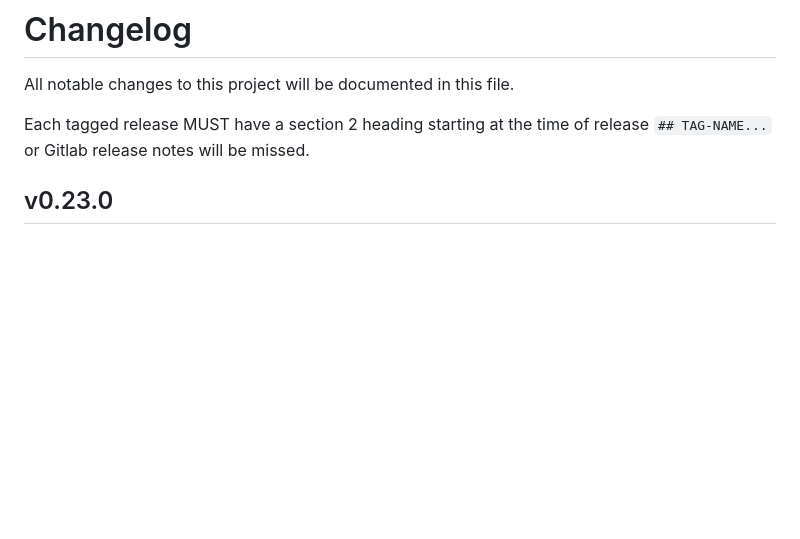
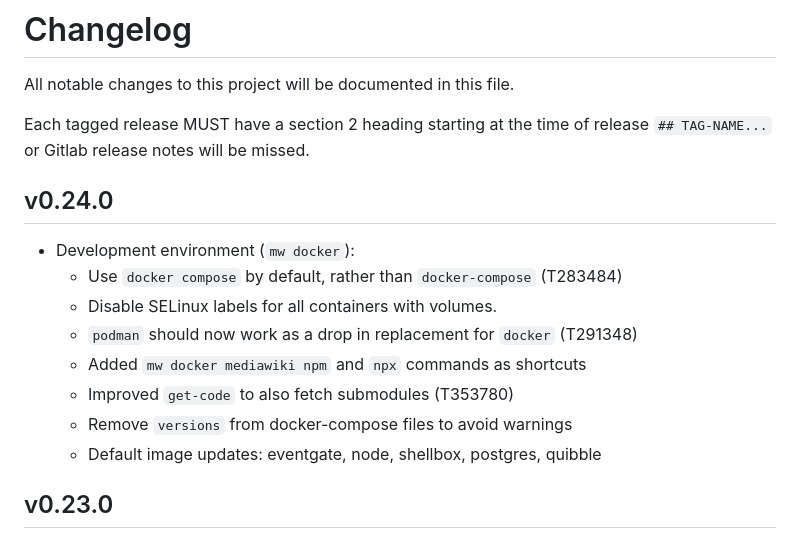
Before and after one commit to wikimedia/mediawiki-tools-cli, a Markdown page: CHANGELOG.md, the part around the change. Drawn GitHub-style; blank space fills up the shorter version.

Commit message:
CHANGELOG for v0.24.0

```diff
--- a/CHANGELOG.md
+++ b/CHANGELOG.md
@@ -3,6 +3,17 @@
 All notable changes to this project will be documented in this file.
 
 Each tagged release MUST have a section 2 heading starting at the time of release `## TAG-NAME...` or Gitlab release notes will be missed.
+
+## v0.24.0
+
+- Development environment (`mw docker`):
+  - Use `docker compose` by default, rather than `docker-compose` (T283484)
+  - Disable SELinux labels for all containers with volumes.
+  - `podman` should now work as a drop in replacement for `docker` (T291348)
+  - Added `mw docker mediawiki npm` and `npx` commands as shortcuts
+  - Improved `get-code` to also fetch submodules (T353780)
+  - Remove `versions` from docker-compose files to avoid warnings
+  - Default image updates: eventgate, node, shellbox, postgres, quibble
 
 ## v0.23.0
 
```
